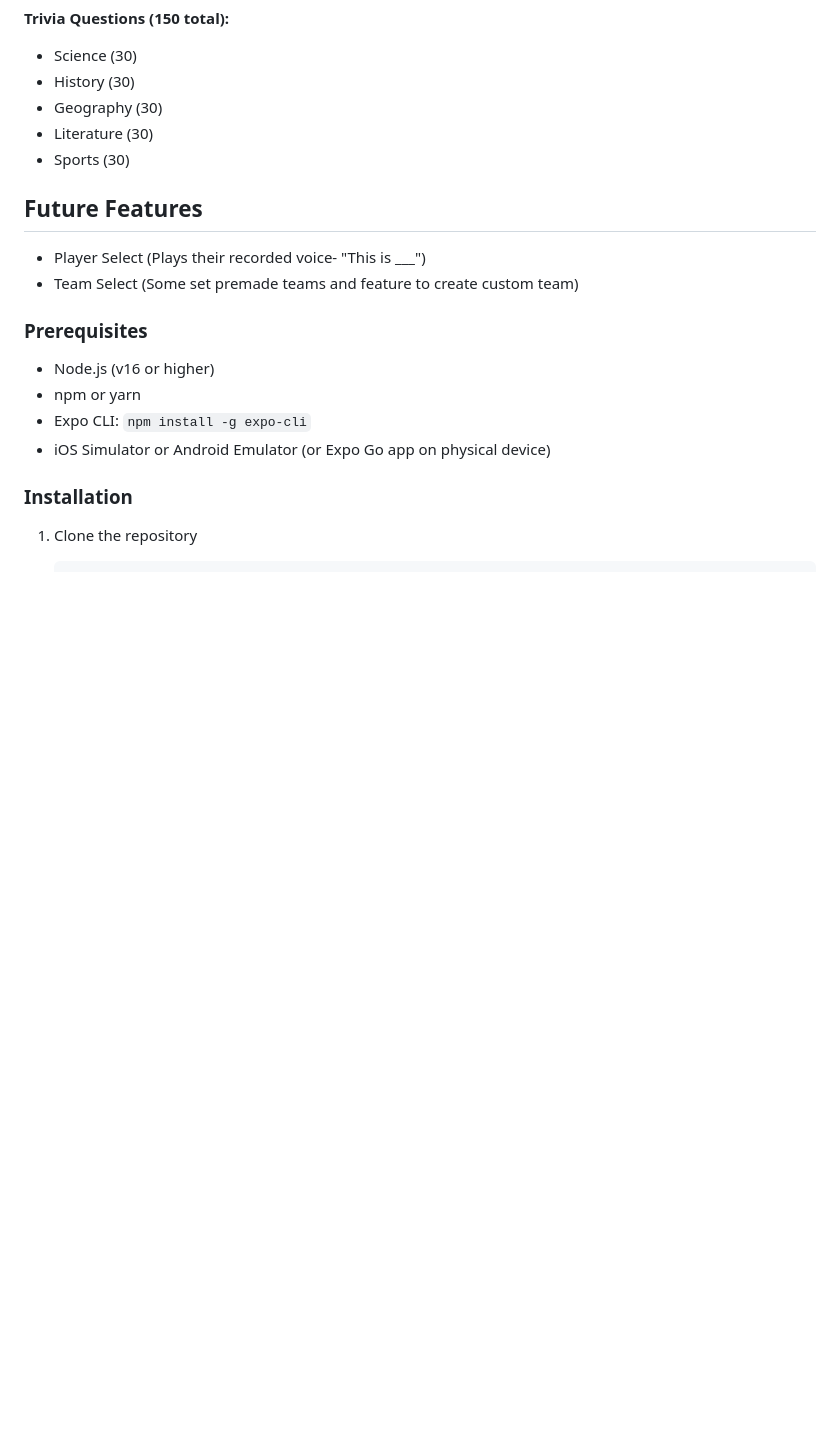
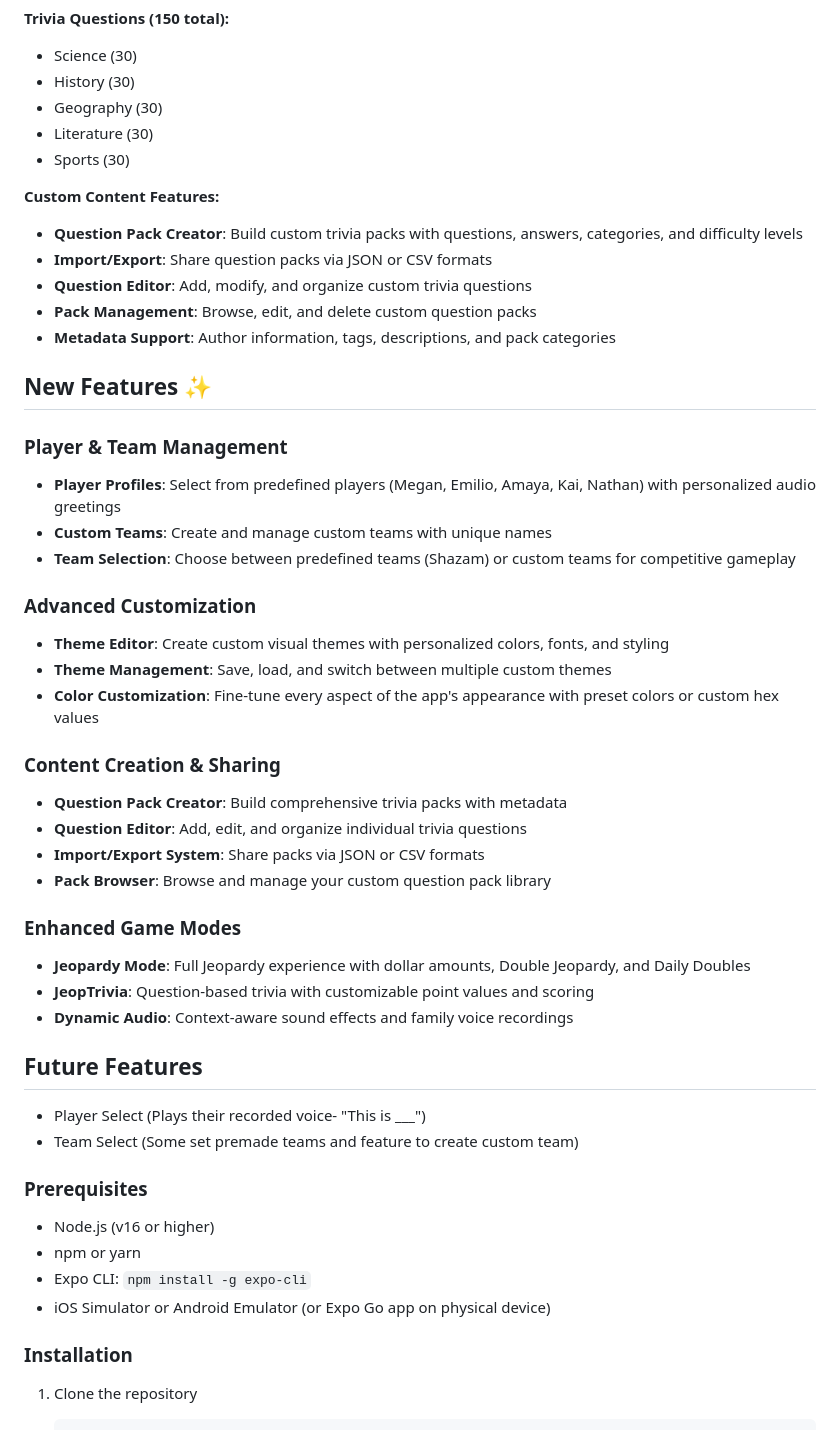
Before and after one commit to tarnaldo88/TorresTrivia, a Markdown page: README.md, the part around the change. Drawn GitHub-style; blank space fills up the shorter version.

```diff
--- a/README.md
+++ b/README.md
@@ -44,6 +44,36 @@ My family's parties and holidays we always play games, including trivia and head
 - Geography (30)
 - Literature (30)
 - Sports (30)
+
+**Custom Content Features:**
+- **Question Pack Creator**: Build custom trivia packs with questions, answers, categories, and difficulty levels
+- **Import/Export**: Share question packs via JSON or CSV formats
+- **Question Editor**: Add, modify, and organize custom trivia questions
+- **Pack Management**: Browse, edit, and delete custom question packs
+- **Metadata Support**: Author information, tags, descriptions, and pack categories
+
+## New Features ✨
+
+### Player & Team Management
+- **Player Profiles**: Select from predefined players (Megan, Emilio, Amaya, Kai, Nathan) with personalized audio greetings
+- **Custom Teams**: Create and manage custom teams with unique names
+- **Team Selection**: Choose between predefined teams (Shazam) or custom teams for competitive gameplay
+
+### Advanced Customization
+- **Theme Editor**: Create custom visual themes with personalized colors, fonts, and styling
+- **Theme Management**: Save, load, and switch between multiple custom themes
+- **Color Customization**: Fine-tune every aspect of the app's appearance with preset colors or custom hex values
+
+### Content Creation & Sharing
+- **Question Pack Creator**: Build comprehensive trivia packs with metadata
+- **Question Editor**: Add, edit, and organize individual trivia questions
+- **Import/Export System**: Share packs via JSON or CSV formats
+- **Pack Browser**: Browse and manage your custom question pack library
+
+### Enhanced Game Modes
+- **Jeopardy Mode**: Full Jeopardy experience with dollar amounts, Double Jeopardy, and Daily Doubles
+- **JeopTrivia**: Question-based trivia with customizable point values and scoring
+- **Dynamic Audio**: Context-aware sound effects and family voice recordings
 
 ## Future Features
 - Player Select (Plays their recorded voice- "This is ___")
```
